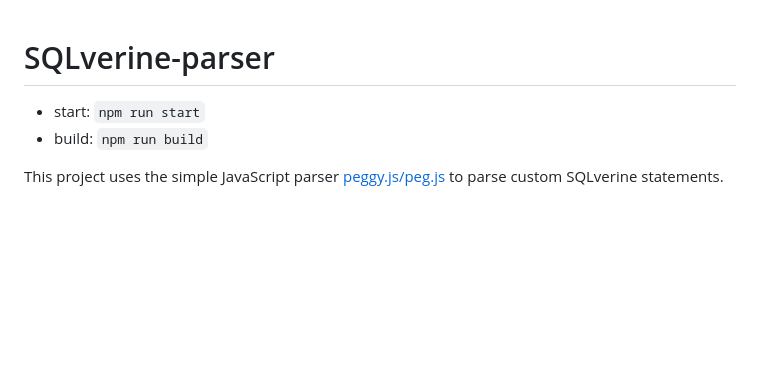
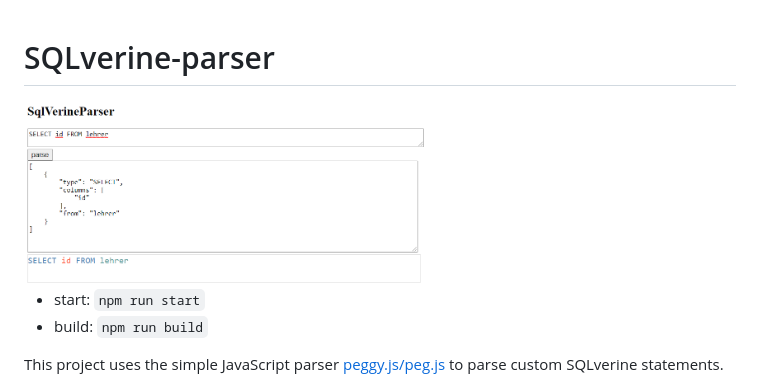
Before and after one commit to Sulkar/SQLverine-parser, a Markdown page: README.md, the part around the change. Rendered like a GitHub page; pictures changed too: src/images/parser1.png (added); blank space fills up the shorter version.

```diff
--- a/README.md
+++ b/README.md
@@ -1,4 +1,6 @@
 # SQLverine-parser
+
+<img src="src/images/parser1.png" width="400px" />
 
 - start: `npm run start`
 - build: `npm run build`
```
Also changed, not shown: 6 other files.
